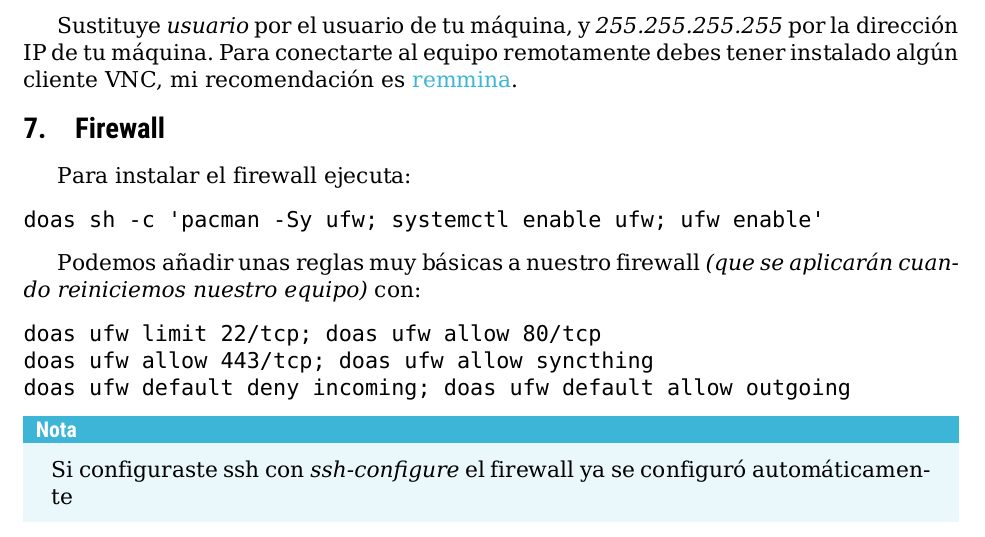
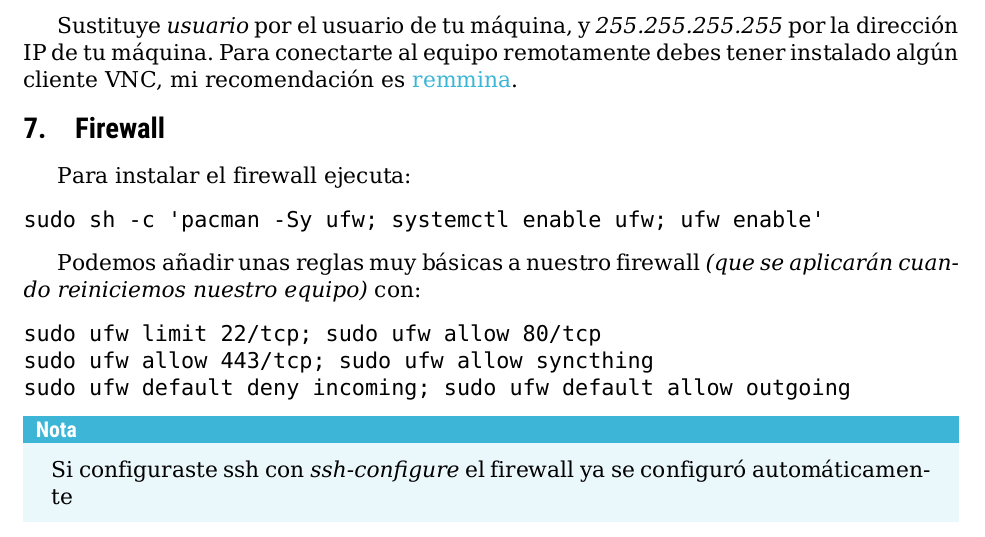
Before and after one commit to aleister888/dotzz, a LaTeX document (assets/pdf/help.tex): part of page 10 of 11, cut so that both start at the same text. Compiled offline with XeLaTeX; a missing font is replaced by an installed copy or a similar font.

Commit message:
Actualizar los TODO y usar solo sudo

```diff
--- a/assets/pdf/help.tex
+++ b/assets/pdf/help.tex
@@ -500,15 +500,15 @@ Sustituye \emph{usuario} por el usuario de tu máquina, y \emph{255.255.255.255}
 Para instalar el firewall ejecuta:
 
 \begin{verbatim}
-doas sh -c 'pacman -Sy ufw; systemctl enable ufw; ufw enable'
+sudo sh -c 'pacman -Sy ufw; systemctl enable ufw; ufw enable'
 \end{verbatim}
 
 Podemos añadir unas reglas muy básicas a nuestro firewall \emph{(que se aplicarán cuando reiniciemos nuestro equipo)} con:
 
 \begin{verbatim}
-doas ufw limit 22/tcp; doas ufw allow 80/tcp
-doas ufw allow 443/tcp; doas ufw allow syncthing
-doas ufw default deny incoming; doas ufw default allow outgoing
+sudo ufw limit 22/tcp; sudo ufw allow 80/tcp
+sudo ufw allow 443/tcp; sudo ufw allow syncthing
+sudo ufw default deny incoming; sudo ufw default allow outgoing
 \end{verbatim}
 
 \begin{mybox}{Nota}
```
Also changed, not shown: assets/pdf/help.pdf, assets/pdf/help.tex (6 more changed lines), 9 other files.
